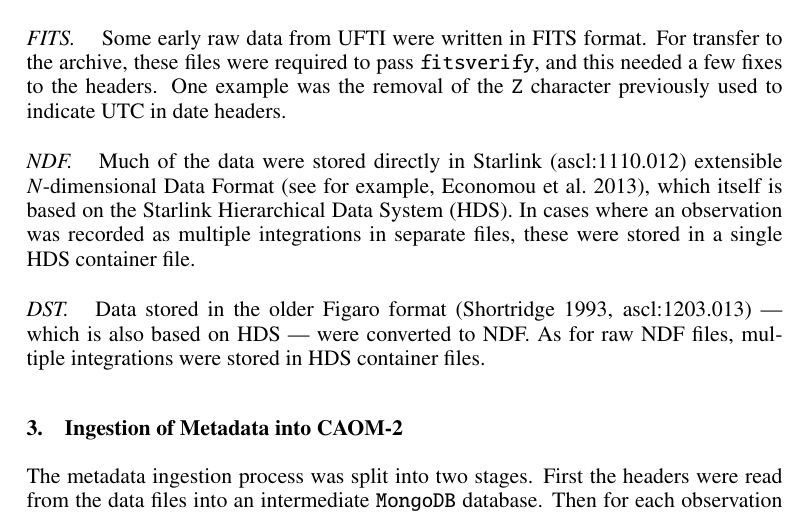
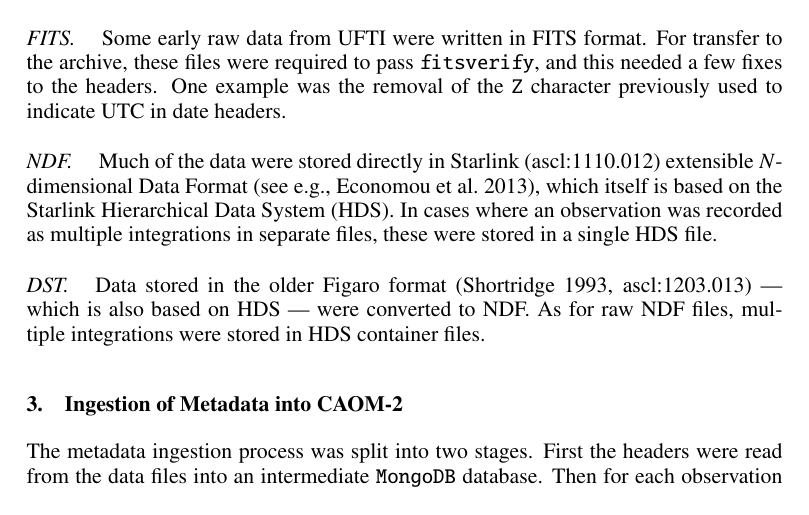
Before and after one commit to grahambell/adass-2013-ukirt-caom2, a LaTeX paper (proc/P01.tex): part of page 2 of 4, cut so that both start at the same text. Compiled offline with pdfLaTeX.

Commit message:
Squeeze back to 4 pages

```diff
--- a/proc/P01.tex
+++ b/proc/P01.tex
@@ -144,12 +144,12 @@ previously used to indicate UTC in date headers.
 
 Much of the data were stored directly in
 Starlink (ascl:1110.012) extensible $N$-dimensional Data Format
-\citep[see for example,][]{P91_adassxxiii},
+\citep[see e.g.,][]{P91_adassxxiii},
 which itself is based on the
 Starlink Hierarchical Data System (HDS).
 In cases where an observation was recorded as
 multiple integrations in separate files,
-these were stored in a single HDS container file.
+these were stored in a single HDS file.
 
 \altsubsubsection*{DST}
 
```
